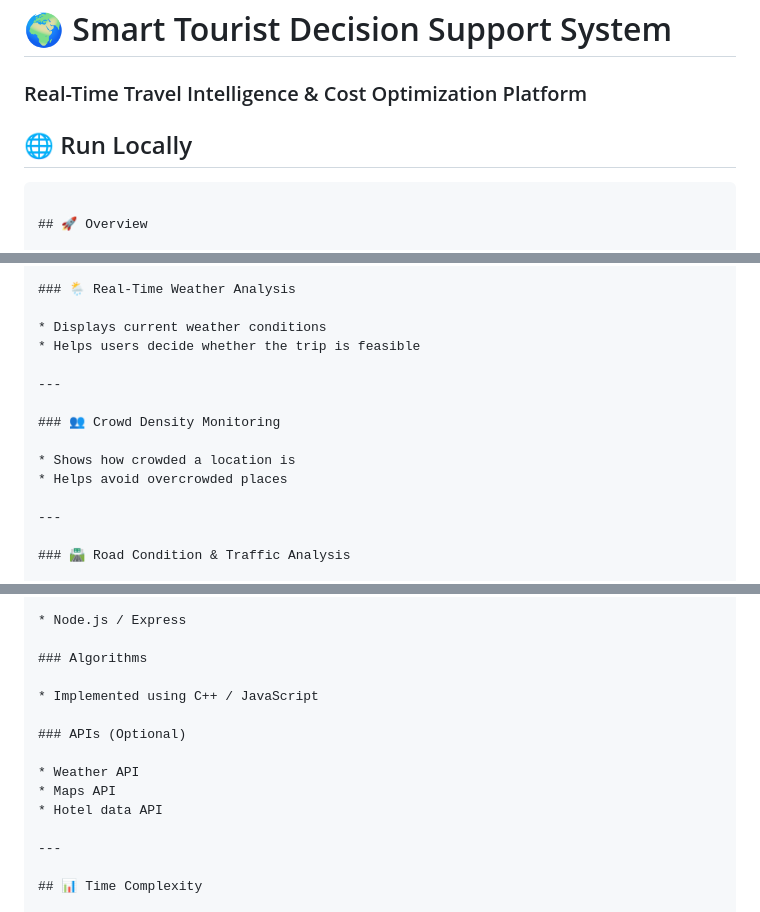
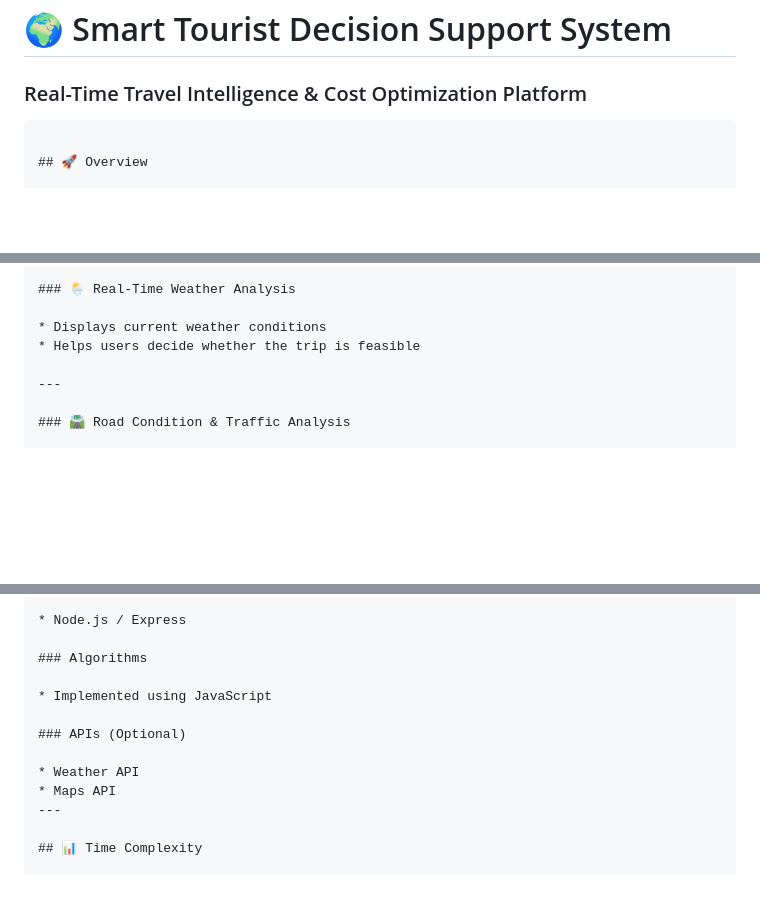
Before and after one commit to ayus758/Smart-Travel-Planner, a Markdown page: README.md, 3 parts joined by grey strips. Rendered like a GitHub page; blank space fills up the shorter version.

````diff
--- a/README.md
+++ b/README.md
@@ -1,7 +1,6 @@
 # 🌍 Smart Tourist Decision Support System
 
 ### Real-Time Travel Intelligence & Cost Optimization Platform
-## 🌐 Run Locally
 
 ```
 
@@ -47,13 +45,6 @@ This system provides a **centralized intelligent platform** where users can:
 
 * Displays current weather conditions
 * Helps users decide whether the trip is feasible
-
----
-
-### 👥 Crowd Density Monitoring
-
-* Shows how crowded a location is
-* Helps avoid overcrowded places
 
 ---
 
@@ -199,14 +190,12 @@ This project strongly integrates **Design and Analysis of Algorithms (DAA)** con
 
 ### Algorithms
 
-* Implemented using C++ / JavaScript
+* Implemented using JavaScript
 
 ### APIs (Optional)
 
 * Weather API
 * Maps API
-* Hotel data API
-
 ---
 
 ## 📊 Time Complexity
````
Also changed, not shown: other parts of README.md (+0 -1 lines).
